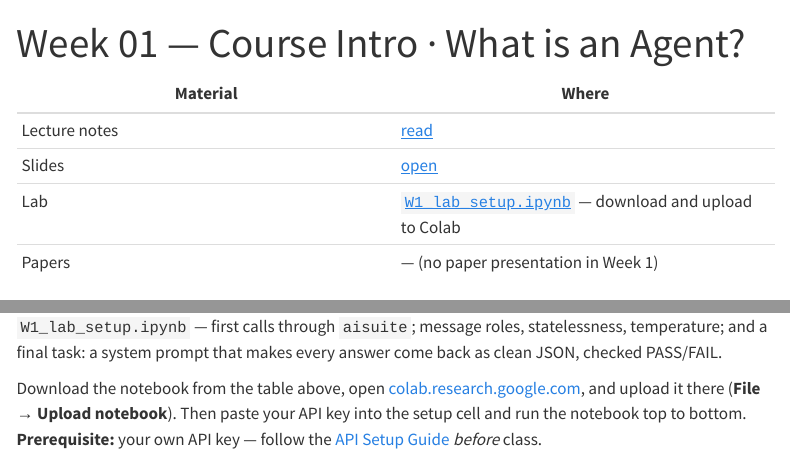
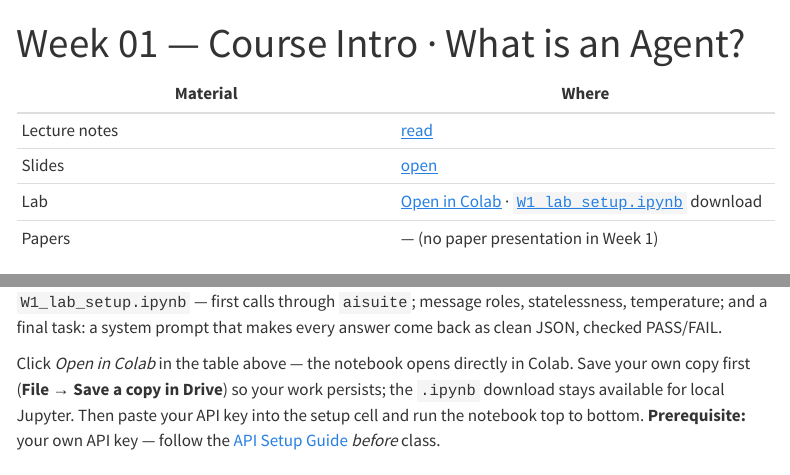
Before and after one commit to ralbu85/stml_2026, a Quarto document (site/week01.qmd): the page in a window 1100 px wide, from its top, and a second part further down, joined at a grey line. Rendered offline with R 4.5, knitr and Pandoc in place of Quarto, with nearby package versions; menus at the side of the page are left out.

Commit message:
W1 랩 Colab 직접 열기: GitHub 경유 배지·링크 추가, reference 원문 사본은 로컬 전용화
- 노트북 cell 0: 다운로드→업로드 안내를 Open in Colab 배지로 교체
  (colab.research.google.com/github/ralbu85/stml_2026/... — W4 랩과 동일 형식).
- site/week01: Lab 행에 Open in Colab 링크 추가(.ipynb 다운로드 병기),
  랩 안내문을 Save a copy in Drive 흐름으로 갱신.
- Colab이 공개 GitHub 저장소에서 파일을 읽으므로 main을 origin에 푸시하는
  전제. 이에 따라 lectures/week*/reference/의 제3자 원문 사본(Anthropic·
  OpenAI 전문, DeepLearning.AI 수강생용 슬라이드 추출본 등 8종)은 공개
  재배포가 되지 않도록 git 추적 해제(디스크·zip 번들에는 그대로 유지),
  README만 추적. .gitignore·reference/README에 방침 명기.

Co-Authored-By: Claude Opus 5 (1M context) <noreply@anthropic.com>

```diff
--- a/site/week01.qmd
+++ b/site/week01.qmd
@@ -6,7 +6,7 @@ title: "Week 01 — Course Intro · What is an Agent?"
 |---|---|
 | Lecture notes | [read](lectures/week01/notes.html) |
 | Slides | [open](lectures/week01/slides.html) |
-| Lab | [`W1_lab_setup.ipynb`](lectures/week01/W1_lab_setup.ipynb) — download and upload to Colab |
+| Lab | [Open in Colab](https://colab.research.google.com/github/ralbu85/stml_2026/blob/main/lectures/week01/W1_lab_setup.ipynb) · [`W1_lab_setup.ipynb`](lectures/week01/W1_lab_setup.ipynb) download |
 | Papers | — (no paper presentation in Week 1) |
 
 ## This week
@@ -19,7 +19,7 @@ The notes and the slides open as ordinary web pages; print either one from the b
 
 `W1_lab_setup.ipynb` — first calls through `aisuite`; message roles, statelessness, temperature; and a final task: a system prompt that makes every answer come back as clean JSON, checked PASS/FAIL.
 
-Download the notebook from the table above, open [colab.research.google.com](https://colab.research.google.com), and upload it there (**File → Upload notebook**). Then paste your API key into the setup cell and run the notebook top to bottom. **Prerequisite:** your own API key — follow the [API Setup Guide](api-setup.qmd) *before* class.
+Click *Open in Colab* in the table above — the notebook opens directly in Colab. Save your own copy first (**File → Save a copy in Drive**) so your work persists; the `.ipynb` download stays available for local Jupyter. Then paste your API key into the setup cell and run the notebook top to bottom. **Prerequisite:** your own API key — follow the [API Setup Guide](api-setup.qmd) *before* class.
 
 ## Presentations
 
```
Also changed, not shown: lectures/week01/reference/README.md, 2 other files.
